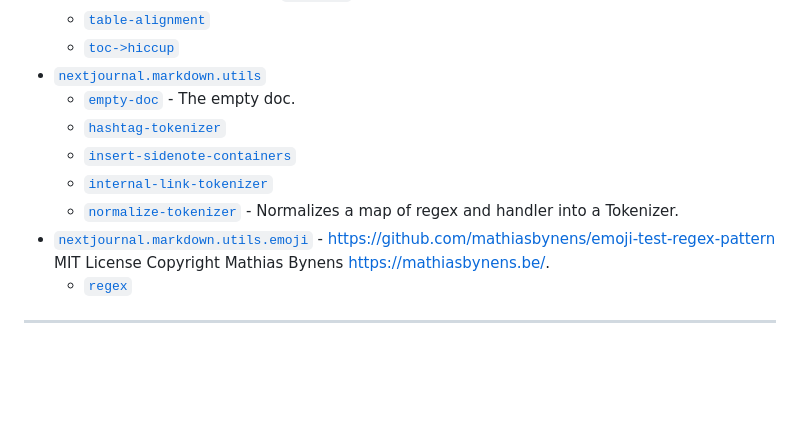
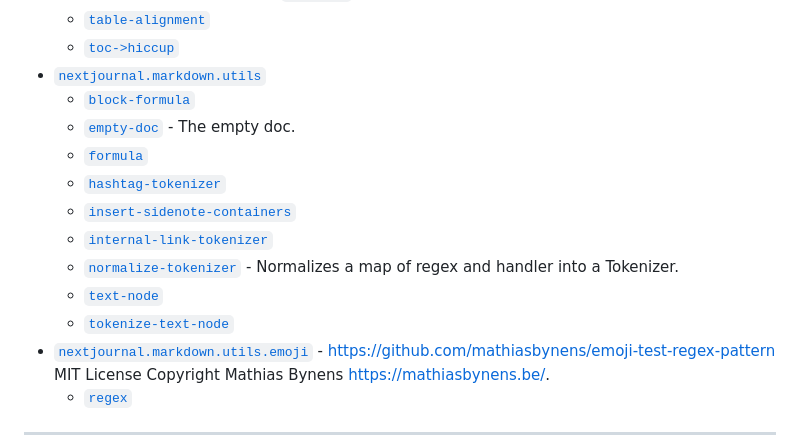
Before and after one commit to nextjournal/markdown, a Markdown page: API.md, the part around the change printed below. Drawn GitHub-style; blank space fills up the shorter version.

```diff
--- a/API.md
+++ b/API.md
@@ -12,11 +12,15 @@
     -  [`table-alignment`](#nextjournal.markdown.transform/table-alignment)
     -  [`toc->hiccup`](#nextjournal.markdown.transform/toc->hiccup)
 -  [`nextjournal.markdown.utils`](#nextjournal.markdown.utils)
+    -  [`block-formula`](#nextjournal.markdown.utils/block-formula)
     -  [`empty-doc`](#nextjournal.markdown.utils/empty-doc) - The empty doc.
+    -  [`formula`](#nextjournal.markdown.utils/formula)
     -  [`hashtag-tokenizer`](#nextjournal.markdown.utils/hashtag-tokenizer)
     -  [`insert-sidenote-containers`](#nextjournal.markdown.utils/insert-sidenote-containers)
     -  [`internal-link-tokenizer`](#nextjournal.markdown.utils/internal-link-tokenizer)
     -  [`normalize-tokenizer`](#nextjournal.markdown.utils/normalize-tokenizer) - Normalizes a map of regex and handler into a Tokenizer.
+    -  [`text-node`](#nextjournal.markdown.utils/text-node)
+    -  [`tokenize-text-node`](#nextjournal.markdown.utils/tokenize-text-node)
 -  [`nextjournal.markdown.utils.emoji`](#nextjournal.markdown.utils.emoji)  - https://github.com/mathiasbynens/emoji-test-regex-pattern MIT License Copyright Mathias Bynens <https://mathiasbynens.be/>.
     -  [`regex`](#nextjournal.markdown.utils.emoji/regex)
 
```
Also changed, not shown: other parts of API.md (+24 -0 lines).
